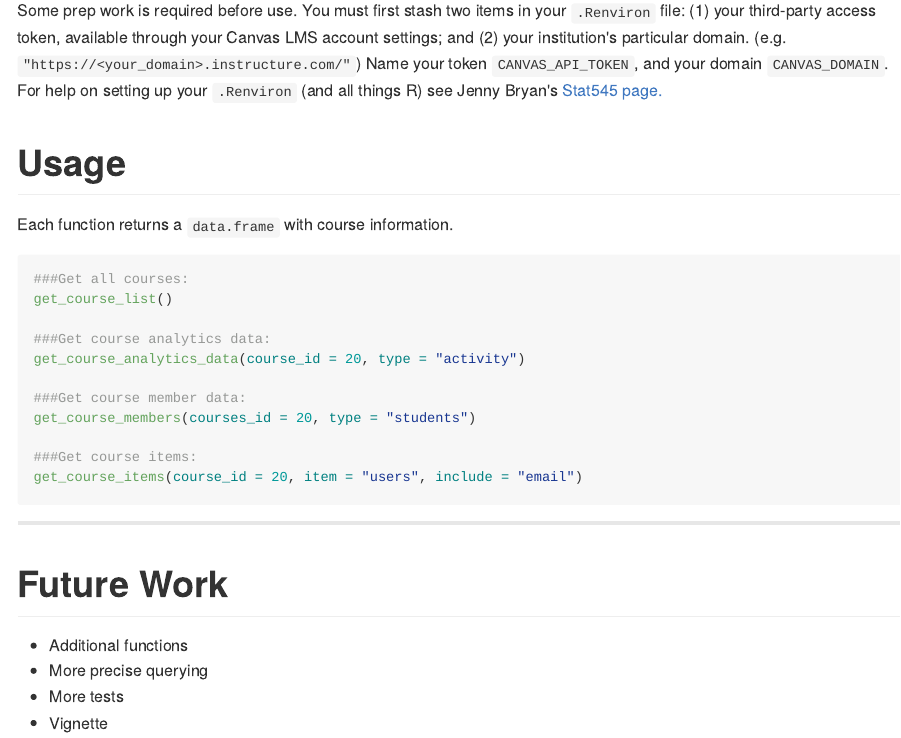
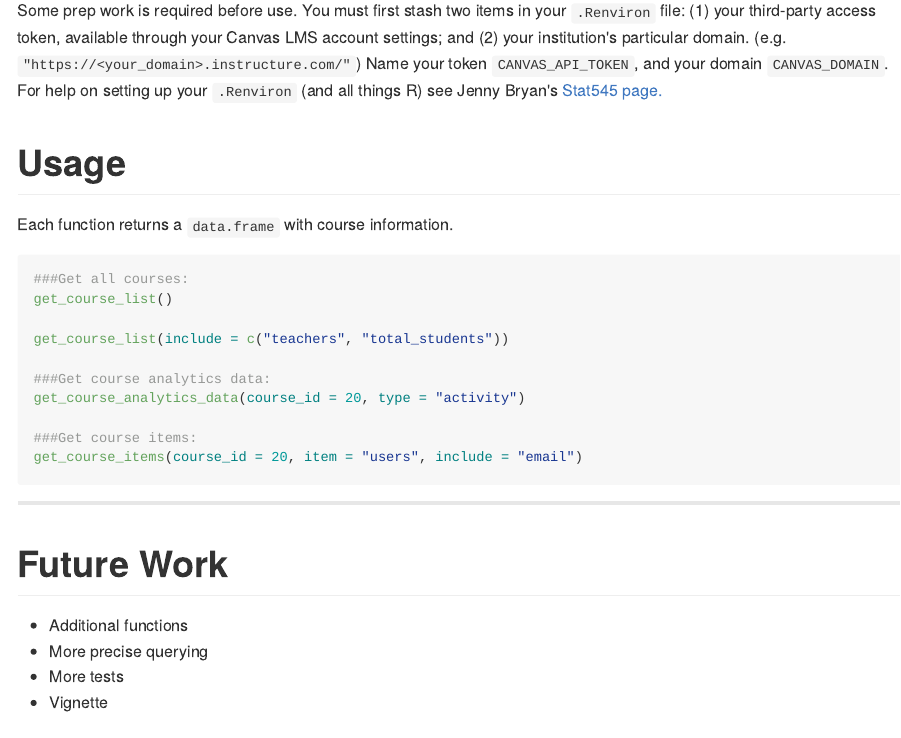
Before and after one commit to daranzolin/rcanvas, an R Markdown document (README.Rmd): the page in a window 1100 px wide, from 490 px down. The pictures show the output file README.md that the author committed with the source, drawn offline in the style of GitHub.

Commit message:
updated README

```diff
--- a/README.Rmd
+++ b/README.Rmd
@@ -39,11 +39,10 @@ Each function returns a `data.frame` with course information.
 ###Get all courses:
 get_course_list()
 
+get_course_list(include = c("teachers", "total_students"))
+
 ###Get course analytics data:
 get_course_analytics_data(course_id = 20, type = "activity")
-
-###Get course member data:
-get_course_members(courses_id = 20, type = "students")
 
 ###Get course items:
 get_course_items(course_id = 20, item = "users", include = "email")
```
Also changed, not shown: R/course-data.R (+1 -1 lines), README.md.
